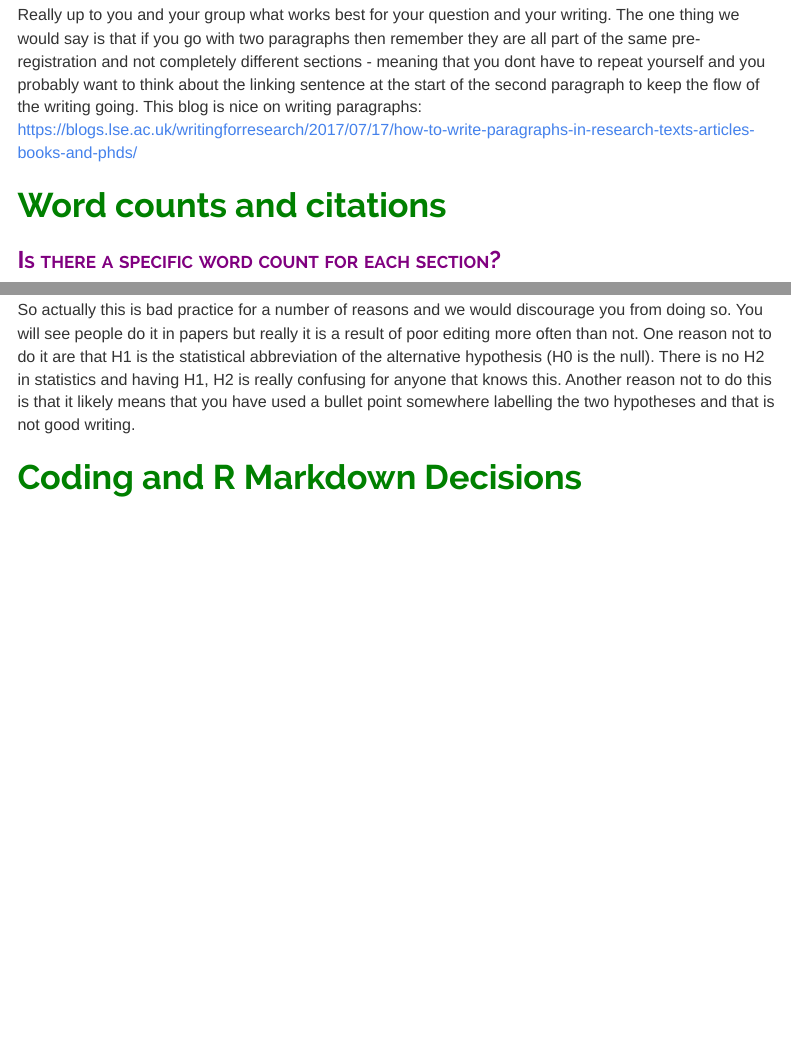
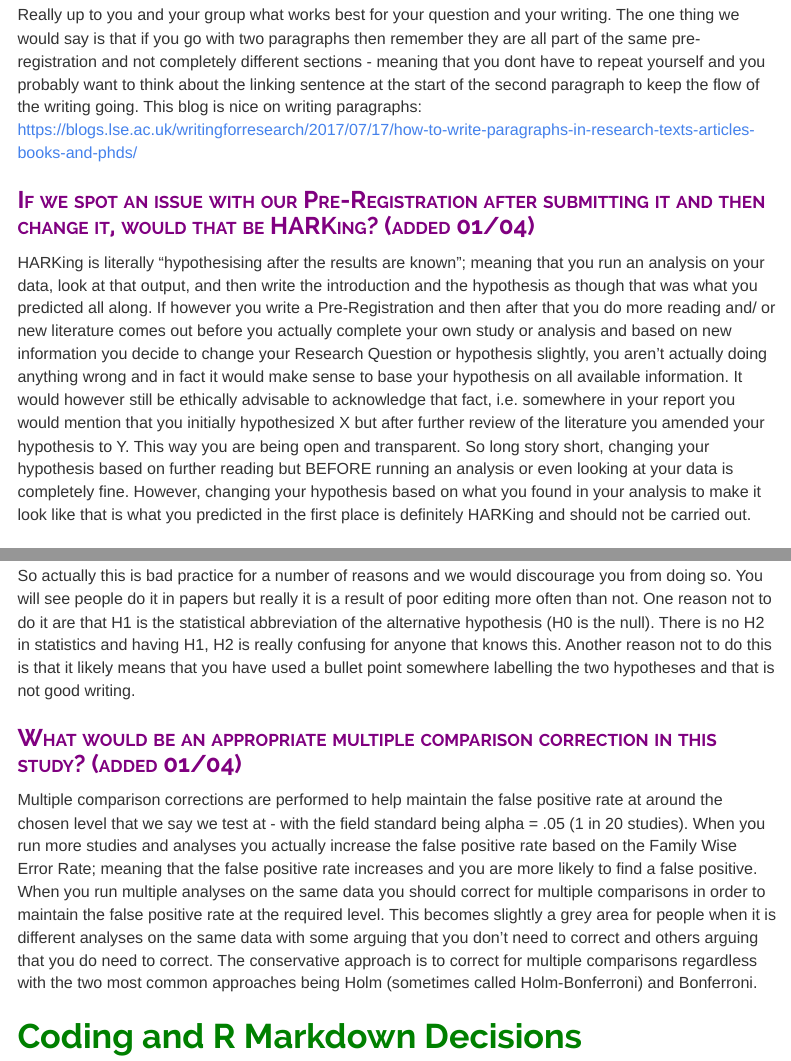
Before and after one commit to philmcaleer/PreRegAssignment, an R Markdown document (index.Rmd): the page in a window 1100 px wide, from 6360 px down, and a second part further down, joined at a grey line. The pictures show the output file index.html that the author committed with the source, opened offline; menus at the side of the page are left out.

Commit message:
Harking and Multiple Comparison Correction added

```diff
--- a/index.Rmd
+++ b/index.Rmd
@@ -180,6 +180,10 @@ In reality you can have either but it probably makes sense to see if you can go
 
 Really up to you and your group what works best for your question and your writing. The one thing we would say is that if you go with two paragraphs then remember they are all part of the same pre-registration and not completely different sections - meaning that you dont have to repeat yourself and you probably want to think about the linking sentence at the start of the second paragraph to keep the flow of the writing going. This blog is nice on writing paragraphs: https://blogs.lse.ac.uk/writingforresearch/2017/07/17/how-to-write-paragraphs-in-research-texts-articles-books-and-phds/
 
+### If we spot an issue with our Pre-Registration after submitting it and then change it, would that be HARKing? (added 01/04)
+
+HARKing is literally "hypothesising after the results are known"; meaning that you run an analysis on your data, look at that output, and then write the introduction and the hypothesis as though that was what you predicted all along. If however you write a Pre-Registration and then after that you do more reading and/ or new literature comes out before you actually complete your own study or analysis and based on new information you decide to change your Research Question or hypothesis slightly, you aren't actually doing anything wrong and in fact it would make sense to base your hypothesis on all available information. It would however still be ethically advisable to acknowledge that fact, i.e. somewhere in your report you would mention that you initially hypothesized X but after further review of the literature you amended your hypothesis to Y. This way you are being open and transparent. So long story short, changing your hypothesis based on further reading but BEFORE running an analysis or even looking at your data is completely fine. However, changing your hypothesis based on what you found in your analysis to make it look like that is what you predicted in the first place is definitely HARKing and should not be carried out.
+
 # Word counts and citations
 
 ### Is there a specific word count for each section?
@@ -328,6 +332,10 @@ First just to clarify - alternative hypothesis is basically the hypothesis that
 
 So actually this is bad practice for a number of reasons and we would discourage you from doing so. You will see people do it in papers but really it is a result of poor editing more often than not.  One reason not to do it are that H1 is the statistical abbreviation of the alternative hypothesis (H0 is the null). There is no H2 in statistics and having H1, H2 is really confusing for anyone that knows this. Another reason not to do this is that it likely means that you have used a bullet point somewhere labelling the two hypotheses and that is not good writing.
 
+### What would be an appropriate multiple comparison correction in this study? (added 01/04)
+
+Multiple comparison corrections are performed to help maintain the false positive rate at around the chosen level that we say we test at  - with the field standard being alpha = .05 (1 in 20 studies). When you run more studies and analyses you actually increase the false positive rate based on the Family Wise Error Rate; meaning that the false positive rate increases and you are more likely to find a false positive. When you run multiple analyses on the same data you should correct for multiple comparisons in order to maintain the false positive rate at the required level. This becomes slightly a grey area for people when it is different analyses on the same data with some arguing that you don't need to correct and others arguing that you do need to correct. The conservative approach is to correct for multiple comparisons regardless with the two most common approaches being Holm (sometimes called Holm-Bonferroni) and Bonferroni.
+
 # Coding and R Markdown Decisions
 
 ### Can you do a word count and spellcheck in R Markdown? (added 28/03)
```
Also changed, not shown: index.html.
